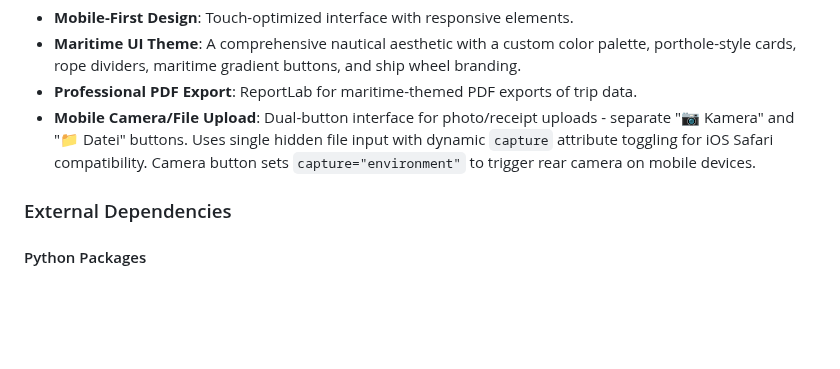
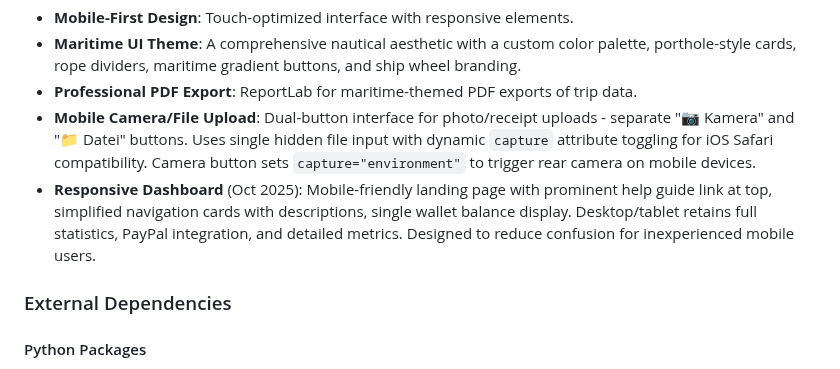
Before and after one commit to syntechai-io/WAGMI-Bordkasse, a Markdown page: replit.md, the part around the change. GitHub-like rendering; blank space fills up the shorter version.

Commit message:
Improve dashboard responsiveness for mobile users and enhance navigation
Add responsive dashboard design with mobile-first approach, simplified navigation, and distinct wallet balance display for improved user experience on smaller screens.

Replit-Commit-Author: Agent
Replit-Commit-Session-Id: b0135dc7-84a3-4e49-b327-04f727a8e3ea
Replit-Commit-Checkpoint-Type: full_checkpoint
Replit-Commit-Screenshot-Url: https://storage.googleapis.com/screenshot-production-us-central1/4ab24e3a-e318-4ff7-8dab-80d71ab1b725/b0135dc7-84a3-4e49-b327-04f727a8e3ea/eyTgWrz

```diff
--- a/replit.md
+++ b/replit.md
@@ -59,6 +59,7 @@ The application uses a greedy matching algorithm to calculate net balances for e
 - **Maritime UI Theme**: A comprehensive nautical aesthetic with a custom color palette, porthole-style cards, rope dividers, maritime gradient buttons, and ship wheel branding.
 - **Professional PDF Export**: ReportLab for maritime-themed PDF exports of trip data.
 - **Mobile Camera/File Upload**: Dual-button interface for photo/receipt uploads - separate "📷 Kamera" and "📁 Datei" buttons. Uses single hidden file input with dynamic `capture` attribute toggling for iOS Safari compatibility. Camera button sets `capture="environment"` to trigger rear camera on mobile devices.
+- **Responsive Dashboard** (Oct 2025): Mobile-friendly landing page with prominent help guide link at top, simplified navigation cards with descriptions, single wallet balance display. Desktop/tablet retains full statistics, PayPal integration, and detailed metrics. Designed to reduce confusion for inexperienced mobile users.
 
 ### External Dependencies
 
```
